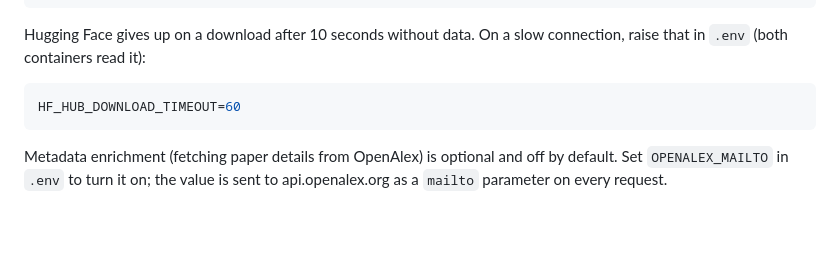
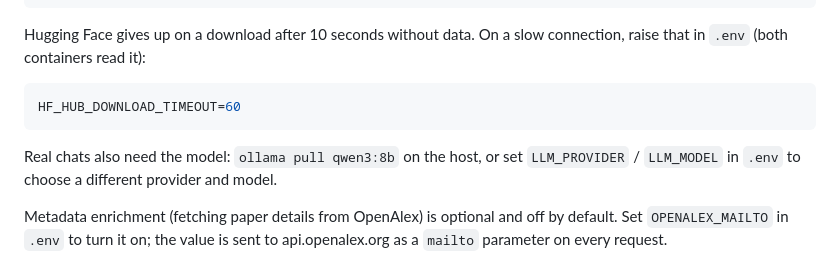
Before and after one commit to khannoussi-malek/PaperLab, a Markdown page: README.md, the part around the change. GitHub-like rendering; blank space fills up the shorter version.

Commit message:
docs: restore chat-model setup in README First start

````diff
--- a/README.md
+++ b/README.md
@@ -84,6 +84,9 @@ Hugging Face gives up on a download after 10 seconds without data. On a slow con
 HF_HUB_DOWNLOAD_TIMEOUT=60
 ```
 
+Real chats also need the model: `ollama pull qwen3:8b` on the host, or set `LLM_PROVIDER` / `LLM_MODEL` in `.env`
+to choose a different provider and model.
+
 Metadata enrichment (fetching paper details from OpenAlex) is optional and off by default. Set `OPENALEX_MAILTO`
 in `.env` to turn it on; the value is sent to api.openalex.org as a `mailto` parameter on every request.
 
````
